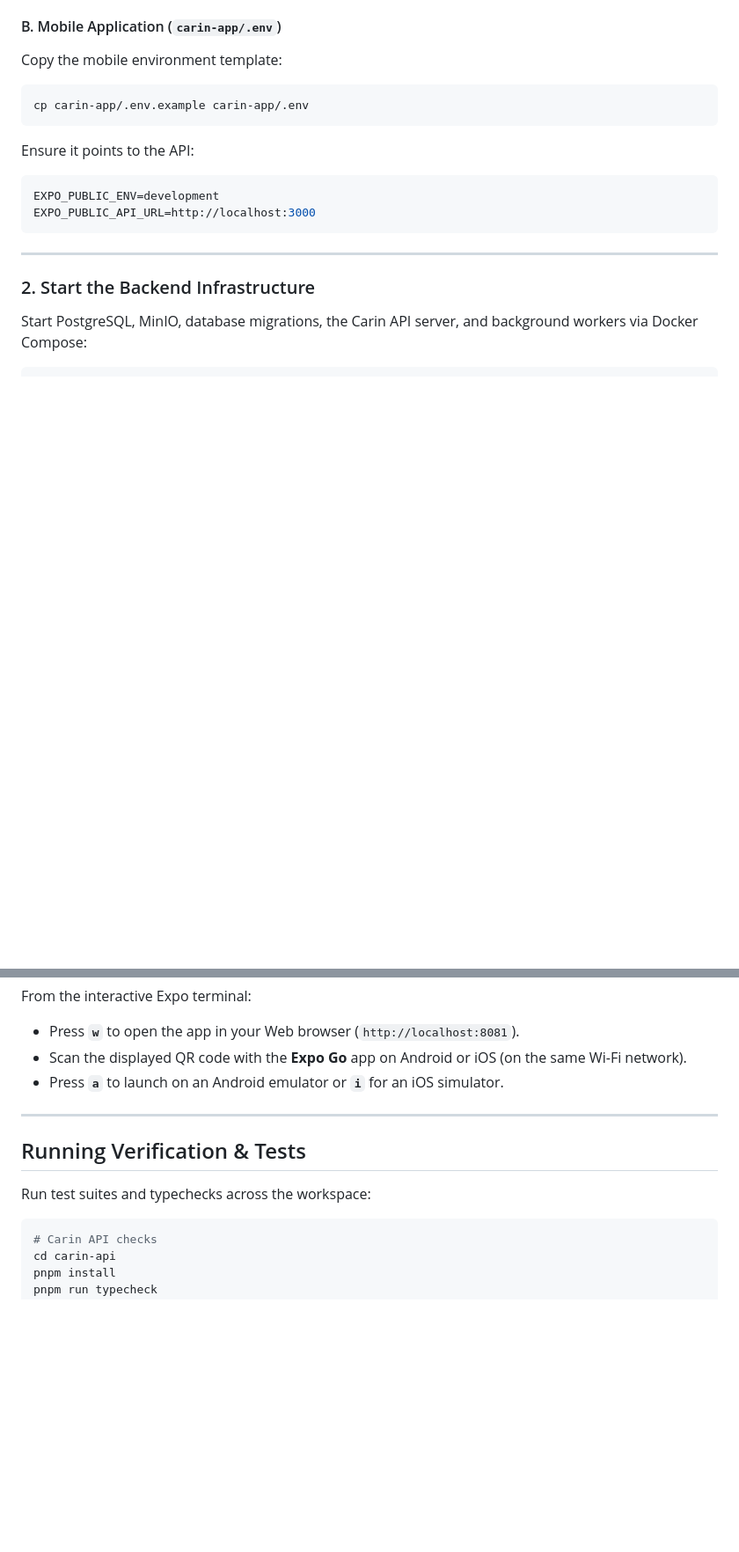
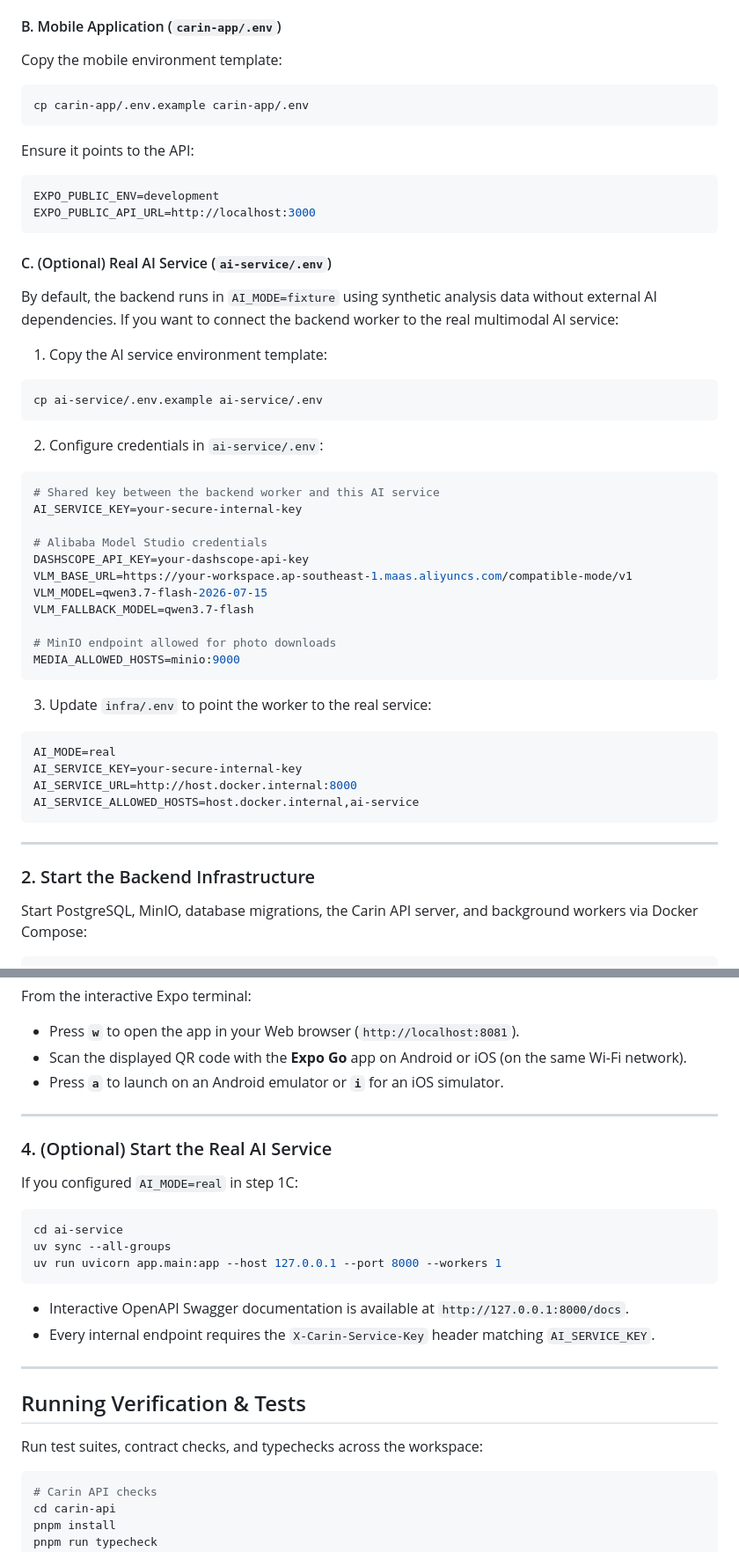
Before and after one commit to JavaneseIvankov/carin, a Markdown page: README.md, 2 parts joined by grey strips. Shown at 88% size. Drawn GitHub-style; blank space fills up the shorter version.

Commit message:
docs: document contract codegen workflow and real AI service setup in root README

````diff
--- a/README.md
+++ b/README.md
@@ -81,6 +82,35 @@ EXPO_PUBLIC_ENV=development
 EXPO_PUBLIC_API_URL=http://localhost:3000
 ```
 
+#### C. (Optional) Real AI Service (`ai-service/.env`)
+By default, the backend runs in `AI_MODE=fixture` using synthetic analysis data without external AI dependencies. If you want to connect the backend worker to the real multimodal AI service:
+
+1. Copy the AI service environment template:
+```sh
+cp ai-service/.env.example ai-service/.env
+```
+2. Configure credentials in `ai-service/.env`:
+```env
+# Shared key between the backend worker and this AI service
+AI_SERVICE_KEY=your-secure-internal-key
+
+# Alibaba Model Studio credentials
+DASHSCOPE_API_KEY=your-dashscope-api-key
+VLM_BASE_URL=https://your-workspace.ap-southeast-1.maas.aliyuncs.com/compatible-mode/v1
+VLM_MODEL=qwen3.7-flash-2026-07-15
+VLM_FALLBACK_MODEL=qwen3.7-flash
+
+# MinIO endpoint allowed for photo downloads
+MEDIA_ALLOWED_HOSTS=minio:9000
+```
+3. Update `infra/.env` to point the worker to the real service:
+```env
+AI_MODE=real
+AI_SERVICE_KEY=your-secure-internal-key
+AI_SERVICE_URL=http://host.docker.internal:8000
+AI_SERVICE_ALLOWED_HOSTS=host.docker.internal,ai-service
+```
+
 ---
 
 ### 2. Start the Backend Infrastructure
@@ -118,9 +148,24 @@ From the interactive Expo terminal:
 
 ---
 
+### 4. (Optional) Start the Real AI Service
+
+If you configured `AI_MODE=real` in step 1C:
+
+```sh
+cd ai-service
+uv sync --all-groups
+uv run uvicorn app.main:app --host 127.0.0.1 --port 8000 --workers 1
+```
+
+- Interactive OpenAPI Swagger documentation is available at `http://127.0.0.1:8000/docs`.
+- Every internal endpoint requires the `X-Carin-Service-Key` header matching `AI_SERVICE_KEY`.
+
+---
+
 ## Running Verification & Tests
 
-Run test suites and typechecks across the workspace:
+Run test suites, contract checks, and typechecks across the workspace:
 
 ```sh
 # Carin API checks
````
Also changed, not shown: other parts of README.md (+12 -1 lines).
